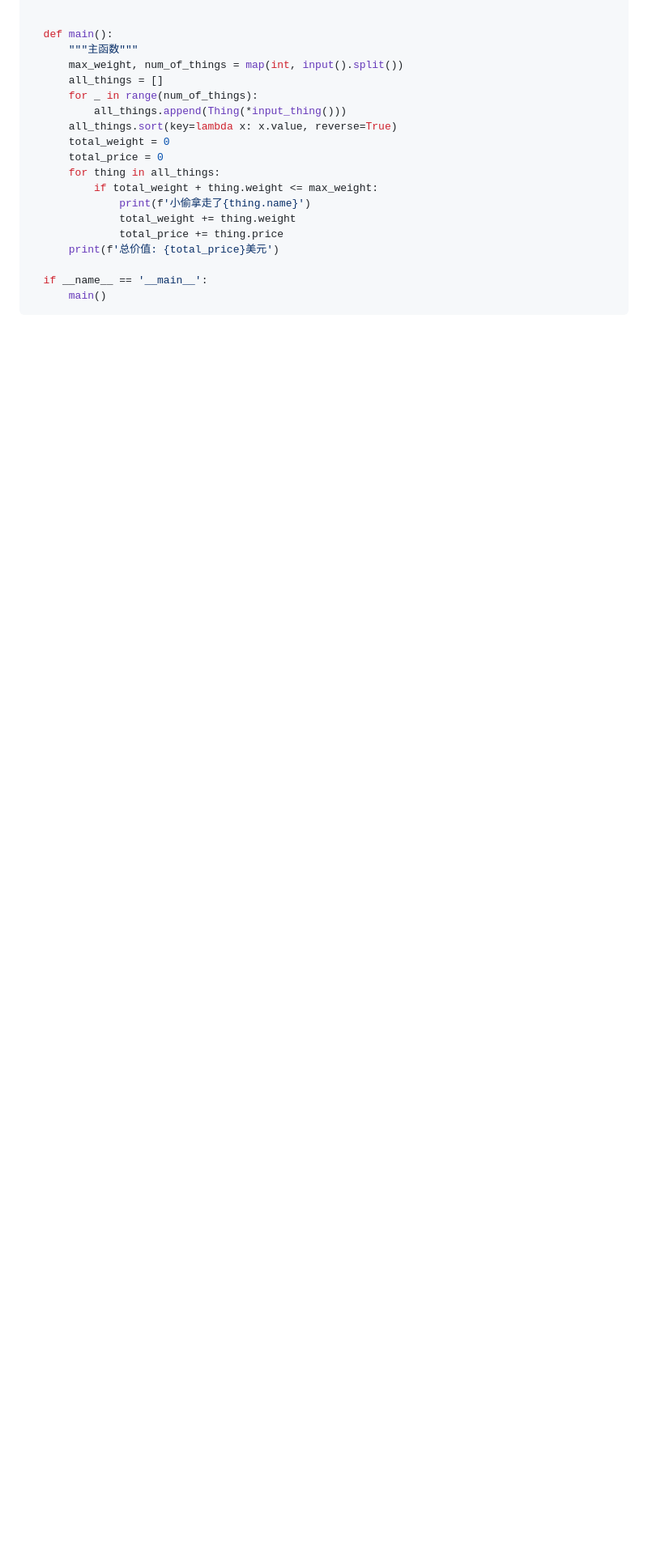
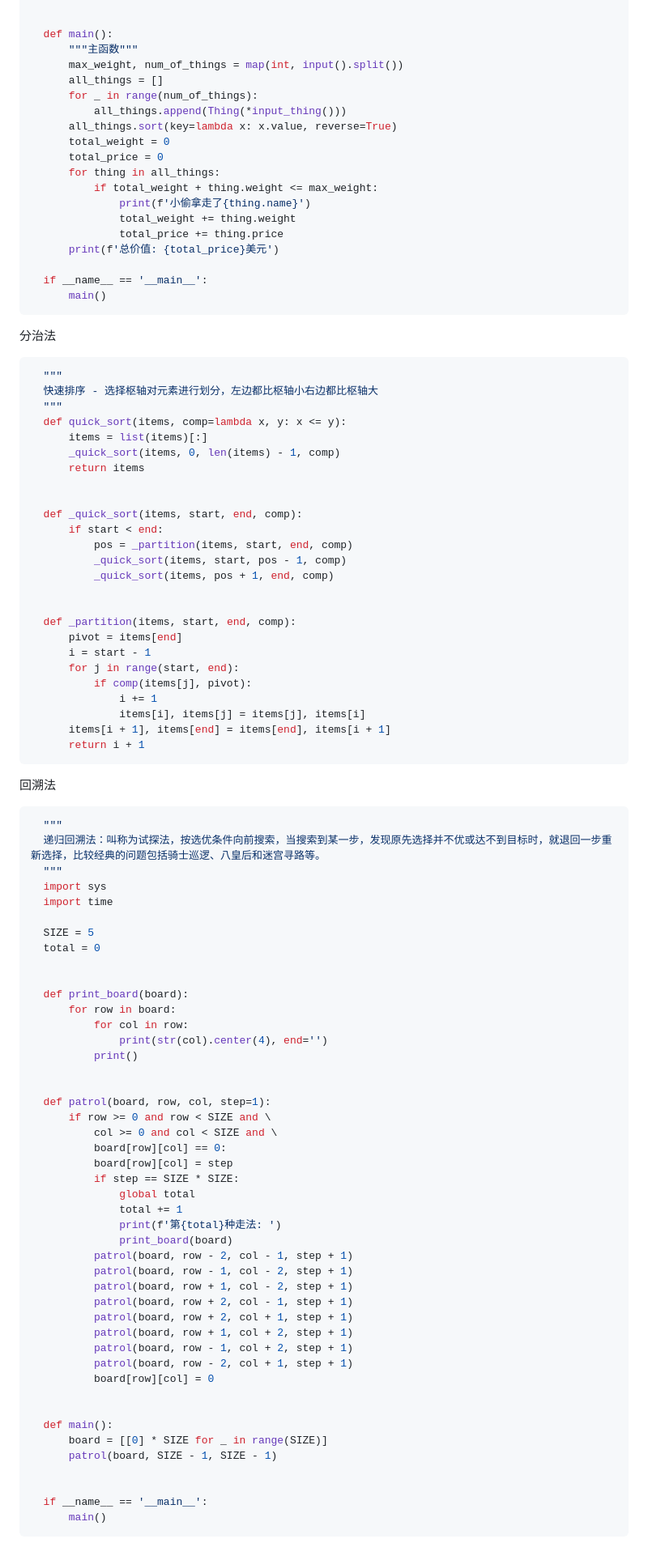
Before and after one commit to ditaokeji/python-learn, a Markdown page: Day16-20/16-20.python语言进阶.md, the part around the change. Shown: that part at 81% size. GitHub-like rendering; blank space fills up the shorter version.

Commit message:
feat：day6-20

````diff
--- a/Day16-20/16-20.python语言进阶.md
+++ b/Day16-20/16-20.python语言进阶.md
@@ -306,3 +306,83 @@
   if __name__ == '__main__':
       main()
   ```
+
+分治法
+
+```Python
+  """
+  快速排序 - 选择枢轴对元素进行划分，左边都比枢轴小右边都比枢轴大
+  """
+  def quick_sort(items, comp=lambda x, y: x <= y):
+      items = list(items)[:]
+      _quick_sort(items, 0, len(items) - 1, comp)
+      return items
+
+
+  def _quick_sort(items, start, end, comp):
+      if start < end:
+          pos = _partition(items, start, end, comp)
+          _quick_sort(items, start, pos - 1, comp)
+          _quick_sort(items, pos + 1, end, comp)
+
+
+  def _partition(items, start, end, comp):
+      pivot = items[end]
+      i = start - 1
+      for j in range(start, end):
+          if comp(items[j], pivot):
+              i += 1
+              items[i], items[j] = items[j], items[i]
+      items[i + 1], items[end] = items[end], items[i + 1]
+      return i + 1
+  ```
+
+回溯法
+
+```Python
+  """
+  递归回溯法：叫称为试探法，按选优条件向前搜索，当搜索到某一步，发现原先选择并不优或达不到目标时，就退回一步重新选择，比较经典的问题包括骑士巡逻、八皇后和迷宫寻路等。
+  """
+  import sys
+  import time
+
+  SIZE = 5
+  total = 0
+
+
+  def print_board(board):
+      for row in board:
+          for col in row:
+              print(str(col).center(4), end='')
+          print()
+
+
+  def patrol(board, row, col, step=1):
+      if row >= 0 and row < SIZE and \
+          col >= 0 and col < SIZE and \
+          board[row][col] == 0:
+          board[row][col] = step
+          if step == SIZE * SIZE:
+              global total
+              total += 1
+              print(f'第{total}种走法: ')
+              print_board(board)
+          patrol(board, row - 2, col - 1, step + 1)
+          patrol(board, row - 1, col - 2, step + 1)
+          patrol(board, row + 1, col - 2, step + 1)
+          patrol(board, row + 2, col - 1, step + 1)
+          patrol(board, row + 2, col + 1, step + 1)
+          patrol(board, row + 1, col + 2, step + 1)
+          patrol(board, row - 1, col + 2, step + 1)
+          patrol(board, row - 2, col + 1, step + 1)
+          board[row][col] = 0
+
+
+  def main():
+      board = [[0] * SIZE for _ in range(SIZE)]
+      patrol(board, SIZE - 1, SIZE - 1)
+
+
+  if __name__ == '__main__':
+      main()
+  ```
````
